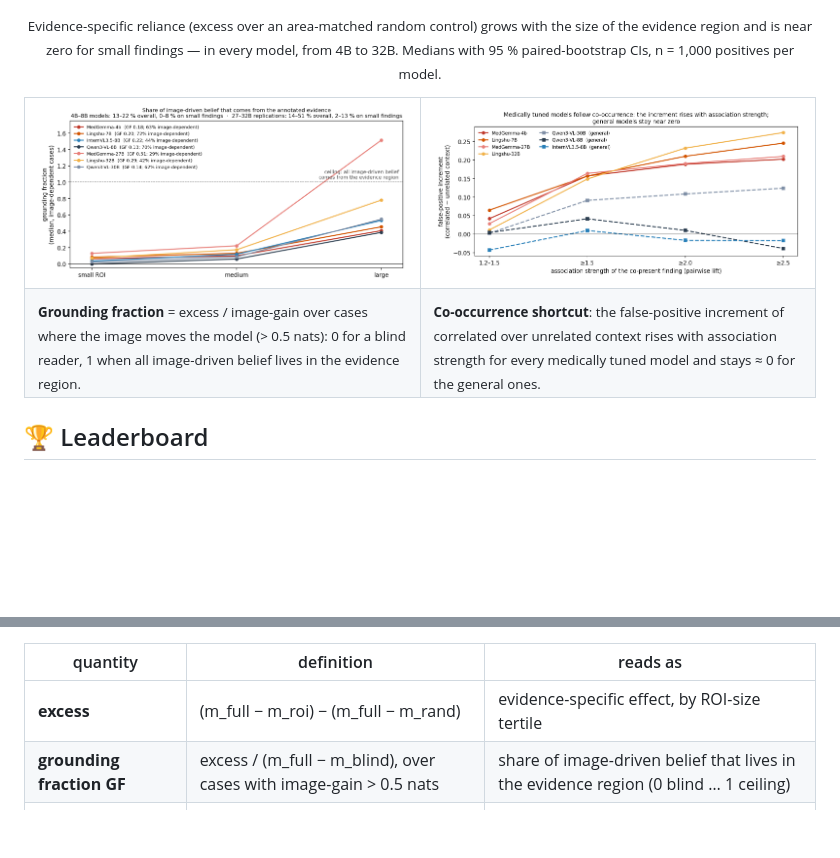
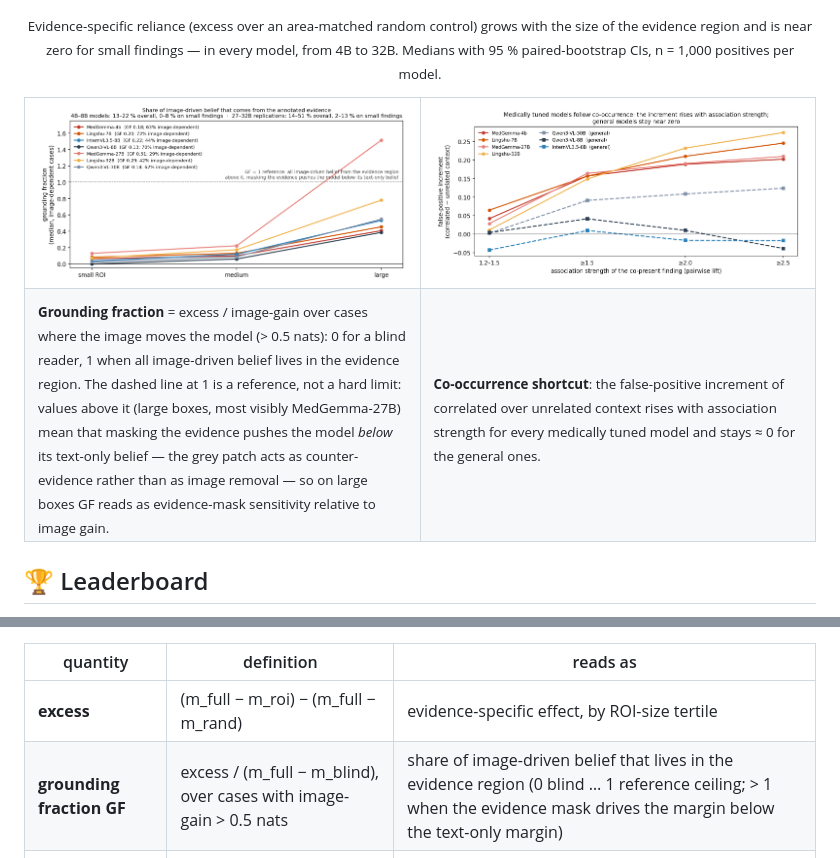
Before and after one commit to Yifan-wang-maybe/VinDr-Ground-VQA, a Markdown page: README.md, 2 parts joined by grey strips. Rendered like a GitHub page; pictures changed too: docs/figures/grounding_fraction.png; blank space fills up the shorter version.

Commit message:
README/GF figure: explain that GF = 1 is a reference line, not a bound (values above it = evidence mask overshoots the text-only belief; MedGemma-27B large boxes)

```diff
--- a/README.md
+++ b/README.md
@@ -88,7 +88,7 @@ Grounding is **budget-stable but weak**, context substitutes for evidence, and m
 <td width="50%"><img src="docs/figures/grounding_fraction.png" width="100%" alt="Grounding fraction by tertile"></td>
 <td width="50%"><img src="docs/figures/context_dose_response.png" width="100%" alt="Context false-positive increment vs association strength"></td>
 </tr><tr>
-<td><sub><b>Grounding fraction</b> = excess / image-gain over cases where the image moves the model (> 0.5 nats): 0 for a blind reader, 1 when all image-driven belief lives in the evidence region.</sub></td>
+<td><sub><b>Grounding fraction</b> = excess / image-gain over cases where the image moves the model (> 0.5 nats): 0 for a blind reader, 1 when all image-driven belief lives in the evidence region. The dashed line at 1 is a reference, not a hard limit: values above it (large boxes, most visibly MedGemma-27B) mean that masking the evidence pushes the model <i>below</i> its text-only belief — the grey patch acts as counter-evidence rather than as image removal — so on large boxes GF reads as evidence-mask sensitivity relative to image gain.</sub></td>
 <td><sub><b>Co-occurrence shortcut</b>: the false-positive increment of correlated over unrelated context rises with association strength for every medically tuned model and stays ≈ 0 for the general ones.</sub></td>
 </tr></table>
 
@@ -177,7 +177,7 @@ finding (`m_rand`); a text-only forward gives `m_blind`.
 | quantity | definition | reads as |
 |---|---|---|
 | **excess** | (m_full − m_roi) − (m_full − m_rand) | evidence-specific effect, by ROI-size tertile |
-| **grounding fraction GF** | excess / (m_full − m_blind), over cases with image-gain > 0.5 nats | share of image-driven belief that lives in the evidence region (0 blind … 1 ceiling) |
+| **grounding fraction GF** | excess / (m_full − m_blind), over cases with image-gain > 0.5 nats | share of image-driven belief that lives in the evidence region (0 blind … 1 reference ceiling; > 1 when the evidence mask drives the margin below the text-only margin) |
 | **context-FPR increment** | FPR on correlated hard negatives − FPR on unrelated-context negatives | co-occurrence shortcut |
 | **balanced / blind accuracy** | matched yes/no set, with and without the image | ability, and the text-shortcut check |
 
```
